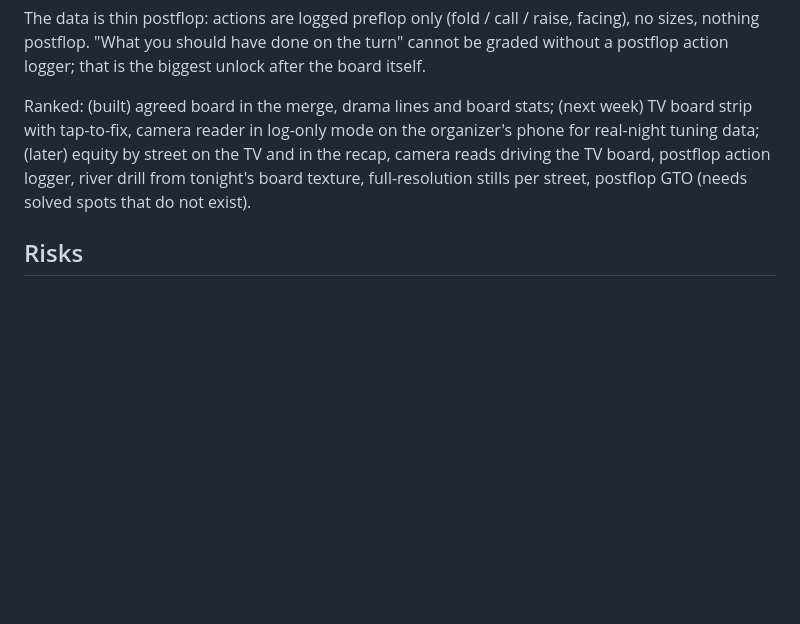
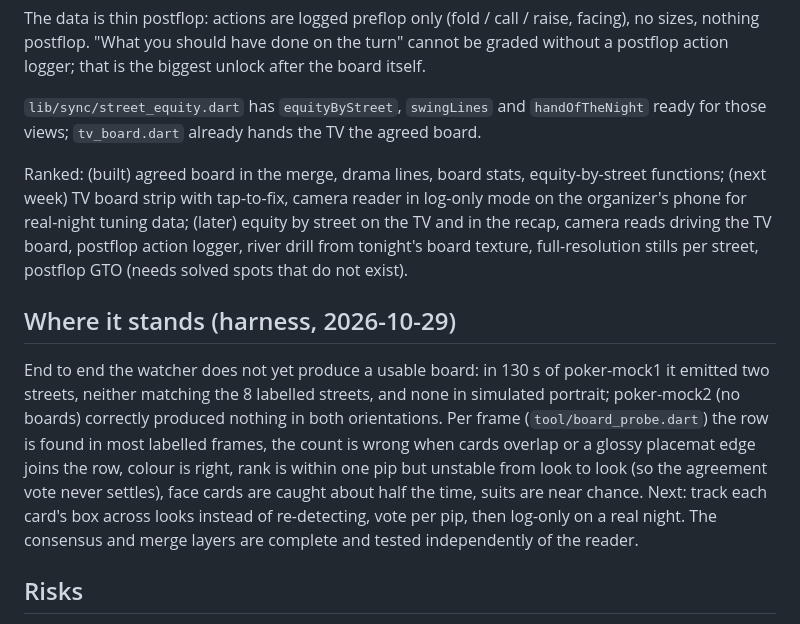
Before and after one commit to sagearbor/texasHoldemGTO, a Markdown page: docs/BOARD_CONSENSUS.md, the part around the change. Rendered like a GitHub page; blank space fills up the shorter version.

Commit message:
Board cam: honest harness status in the design summary

```diff
--- a/docs/BOARD_CONSENSUS.md
+++ b/docs/BOARD_CONSENSUS.md
@@ -85,13 +85,33 @@ raise, facing), no sizes, nothing postflop. "What you should have done on
 the turn" cannot be graded without a postflop action logger; that is the
 biggest unlock after the board itself.
 
-Ranked: (built) agreed board in the merge, drama lines and board stats;
+`lib/sync/street_equity.dart` has `equityByStreet`, `swingLines` and
+`handOfTheNight` ready for those views; `tv_board.dart` already hands the
+TV the agreed board.
+
+Ranked: (built) agreed board in the merge, drama lines, board stats,
+equity-by-street functions;
 (next week) TV board strip with tap-to-fix, camera reader in log-only
 mode on the organizer's phone for real-night tuning data; (later) equity
 by street on the TV and in the recap, camera reads driving the TV board,
 postflop action logger, river drill from tonight's board texture,
 full-resolution stills per street, postflop GTO (needs solved spots that
 do not exist).
+
+## Where it stands (harness, 2026-10-29)
+
+End to end the watcher does not yet produce a usable board: in 130 s of
+poker-mock1 it emitted two streets, neither matching the 8 labelled
+streets, and none in simulated portrait; poker-mock2 (no boards)
+correctly produced nothing in both orientations. Per frame
+(`tool/board_probe.dart`) the row is found in most labelled frames, the
+count is wrong when cards overlap or a glossy placemat edge joins the
+row, colour is right, rank is within one pip but unstable from look to
+look (so the agreement vote never settles), face cards are caught about
+half the time, suits are near chance. Next: track each card's box
+across looks instead of re-detecting, vote per pip, then log-only on a
+real night. The consensus and merge layers are complete and tested
+independently of the reader.
 
 ## Risks
 
```
